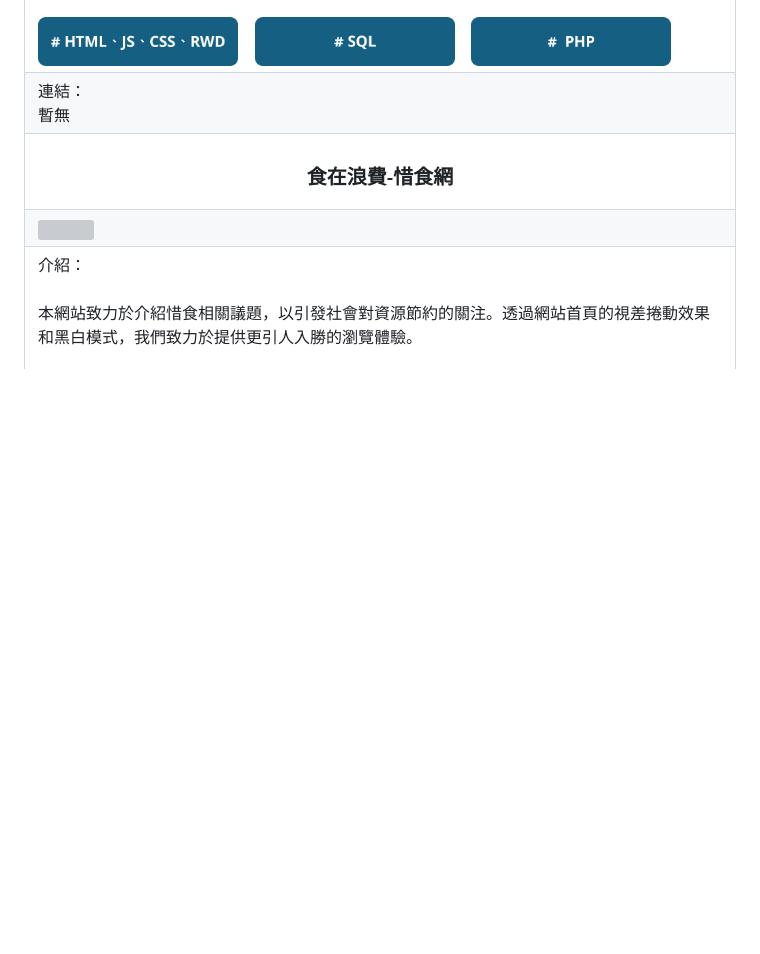
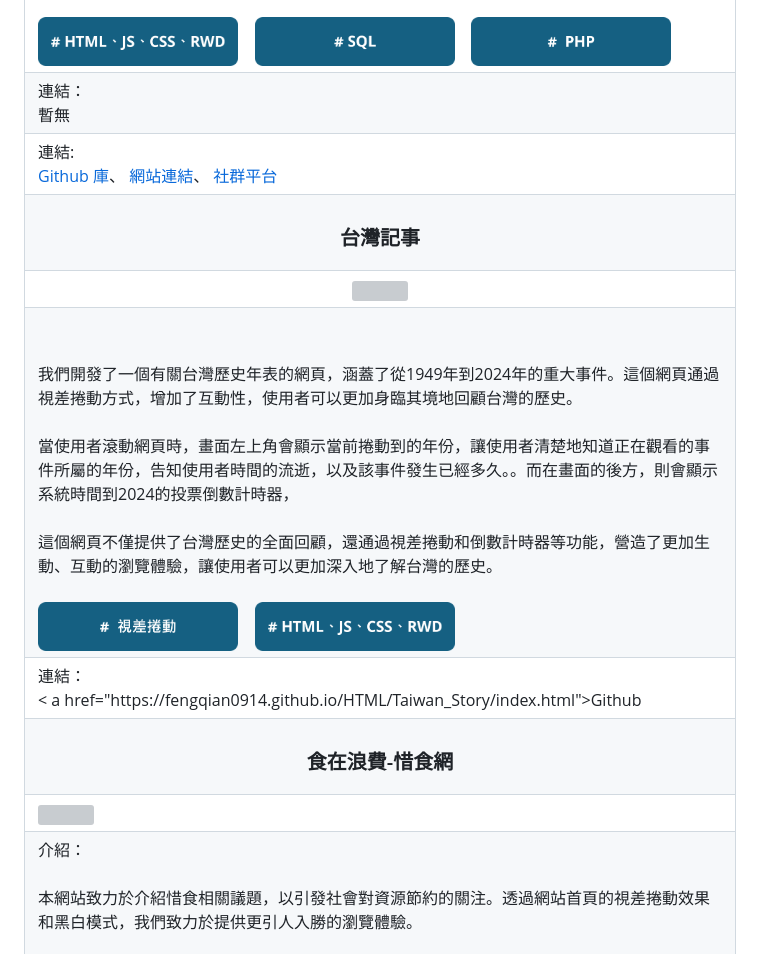
Before and after one commit to fengqian0914/fengqian0914.github.io, a Markdown page: README.md, the part around the change. GitHub-like rendering; blank space fills up the shorter version; grey boxes are pictures that could not be loaded.

```diff
--- a/README.md
+++ b/README.md
@@ -221,6 +221,32 @@
   <tr>
     <td>連結：<br>暫無</td>
   </tr>
+   <tr>
+    <td>連結: <br>
+     <a href="https://github.com/MaplestoryExpCount/MaplestoryExpCount.github.io">Github 庫</a>、
+     <a href="https://maplestoryexpcount.github.io/">網站連結</a>、
+     <a href="https://forum.gamer.com.tw/C.php?bsn=7650&snA=1014201">社群平台</a><br>
+    </td>
+  </tr>
+  <tr>
+    <td align="center">  <h3>台灣記事</h3> </td>
+  </tr>
+ <tr>
+      <td  align="center" ><img src="HTML/Taiwan_Story/img/Preview.png"</td>
+ </tr>
+  <tr>
+    <td>
+     <br><br>我們開發了一個有關台灣歷史年表的網頁，涵蓋了從1949年到2024年的重大事件。這個網頁通過視差捲動方式，增加了互動性，使用者可以更加身臨其境地回顧台灣的歷史。
+    <br><br>當使用者滾動網頁時，畫面左上角會顯示當前捲動到的年份，讓使用者清楚地知道正在觀看的事件所屬的年份，告知使用者時間的流逝，以及該事件發生已經多久。。而在畫面的後方，則會顯示系統時間到2024的投票倒數計時器，
+    <br><br>這個網頁不僅提供了台灣歷史的全面回顧，還通過視差捲動和倒數計時器等功能，營造了更加生動、互動的瀏覽體驗，讓使用者可以更加深入地了解台灣的歷史。
+          <br><br>
+     <img src="img/tag12.png" width="200px"> &nbsp;&nbsp;
+     <img src="img/tag15.png" width="200px"> &nbsp;&nbsp;
+    </td>
+  </tr>
+  <tr>
+    <td>連結：<br>< a href="https://fengqian0914.github.io/HTML/Taiwan_Story/index.html">Github</a></td>
+  </tr>
   <tr>
     <td align="center">  <h3>食在浪費-惜食網</h3> </td>
   </tr>
```
